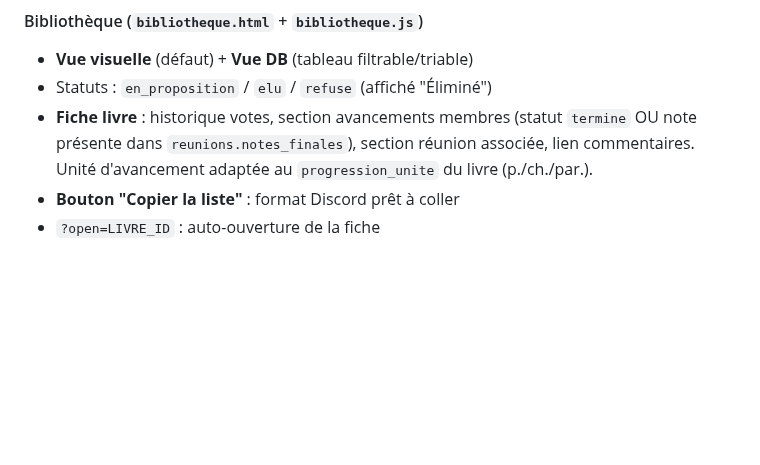
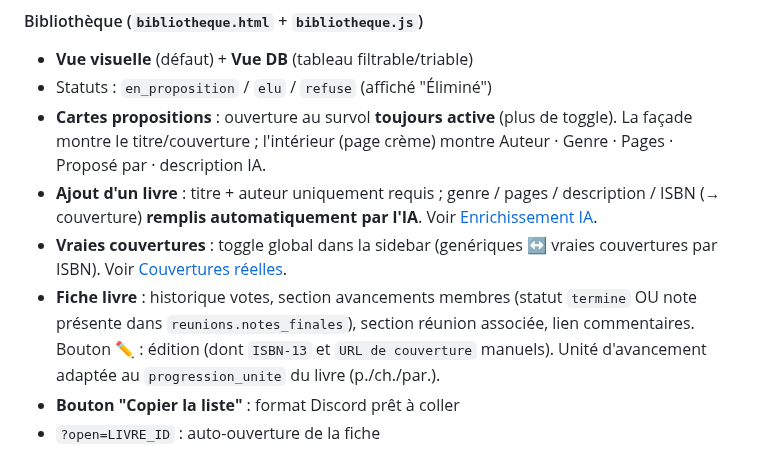
Before and after one commit to Nardoll/mon-site, a Markdown page: README.md, the part around the change. Rendered like a GitHub page; blank space fills up the shorter version.

Commit message:
docs: README - section bibliotheque a jour (couvertures, enrichissement IA, ouverture permanente)
Co-Authored-By: Claude Opus 4.8 <noreply@anthropic.com>

```diff
--- a/README.md
+++ b/README.md
@@ -213,7 +213,10 @@ Toutes les pages principales gèrent un paramètre URL `?open=ID` pour auto-ouvr
 #### Bibliothèque (`bibliotheque.html` + `bibliotheque.js`)
 - **Vue visuelle** (défaut) + **Vue DB** (tableau filtrable/triable)
 - Statuts : `en_proposition` / `elu` / `refuse` (affiché "Éliminé")
-- **Fiche livre** : historique votes, section avancements membres (statut `termine` OU note présente dans `reunions.notes_finales`), section réunion associée, lien commentaires. Unité d'avancement adaptée au `progression_unite` du livre (p./ch./par.).
+- **Cartes propositions** : ouverture au survol **toujours active** (plus de toggle). La façade montre le titre/couverture ; l'intérieur (page crème) montre Auteur · Genre · Pages · Proposé par · description IA.
+- **Ajout d'un livre** : titre + auteur uniquement requis ; genre / pages / description / ISBN (→ couverture) **remplis automatiquement par l'IA**. Voir [Enrichissement IA](#enrichissement-ia).
+- **Vraies couvertures** : toggle global dans la sidebar (genériques ↔ vraies couvertures par ISBN). Voir [Couvertures réelles](#couvertures-réelles).
+- **Fiche livre** : historique votes, section avancements membres (statut `termine` OU note présente dans `reunions.notes_finales`), section réunion associée, lien commentaires. Bouton ✏️ : édition (dont `ISBN-13` et `URL de couverture` manuels). Unité d'avancement adaptée au `progression_unite` du livre (p./ch./par.).
 - **Bouton "Copier la liste"** : format Discord prêt à coller
 - `?open=LIVRE_ID` : auto-ouverture de la fiche
 
```
